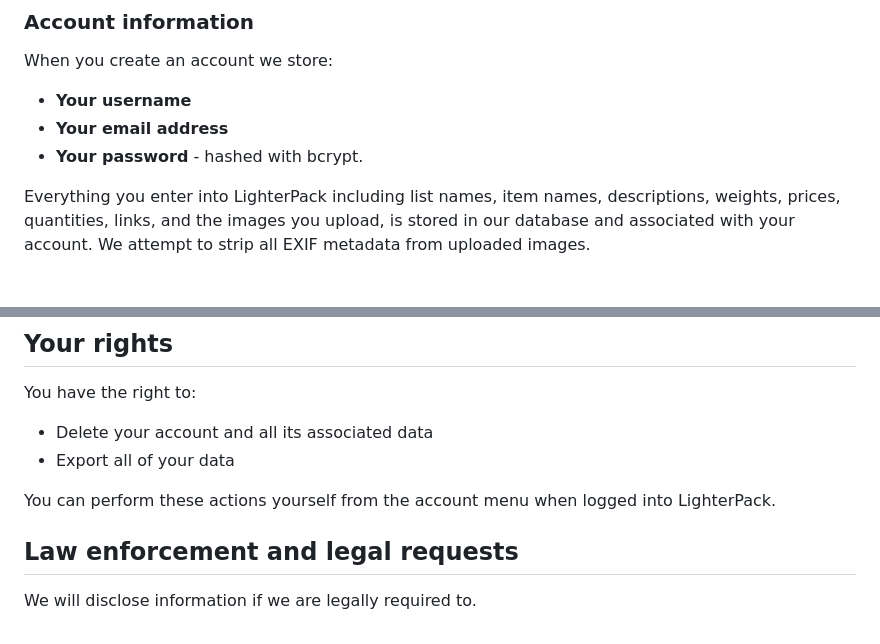
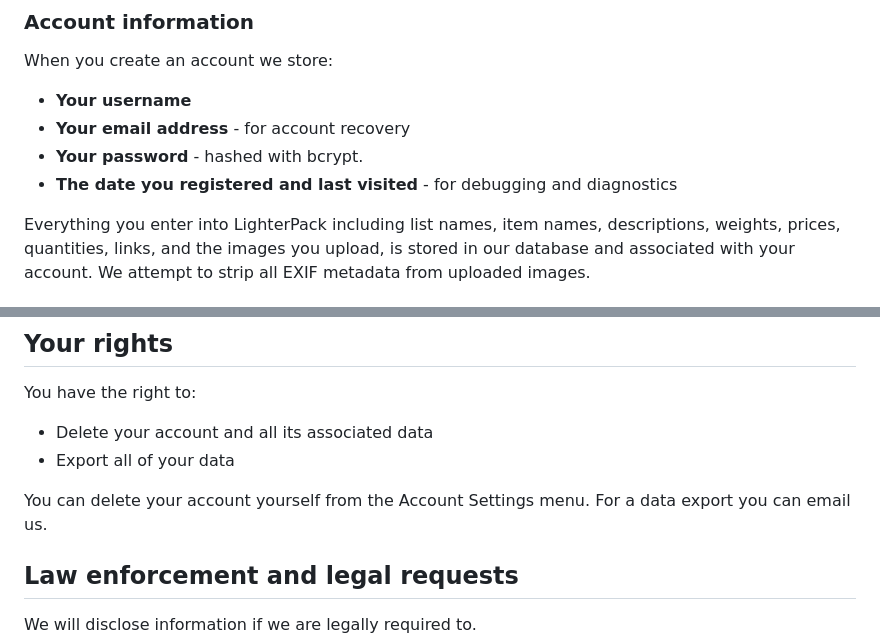
Before and after one commit to galenmaly/lighterpack, a Markdown page: PRIVACY.md, 2 parts joined by grey strips. GitHub-like rendering.

Commit message:
Clarification to privacy policy

```diff
--- a/PRIVACY.md
+++ b/PRIVACY.md
@@ -24,8 +24,9 @@ The rest of this document is the detail.
 When you create an account we store:
 
 - **Your username**
-- **Your email address**
+- **Your email address** - for account recovery
 - **Your password** - hashed with bcrypt.
+- **The date you registered and last visited** - for debugging and diagnostics
 
 Everything you enter into LighterPack including list names, item names, descriptions,
 weights, prices, quantities, links, and the images you upload, is stored in our
@@ -114,7 +115,7 @@ You have the right to:
  - Delete your account and all its associated data
  - Export all of your data
 
-You can perform these actions yourself from the account menu when logged into LighterPack.
+You can delete your account yourself from the Account Settings menu. For a data export you can email us.
 
 ## Law enforcement and legal requests
 
```
